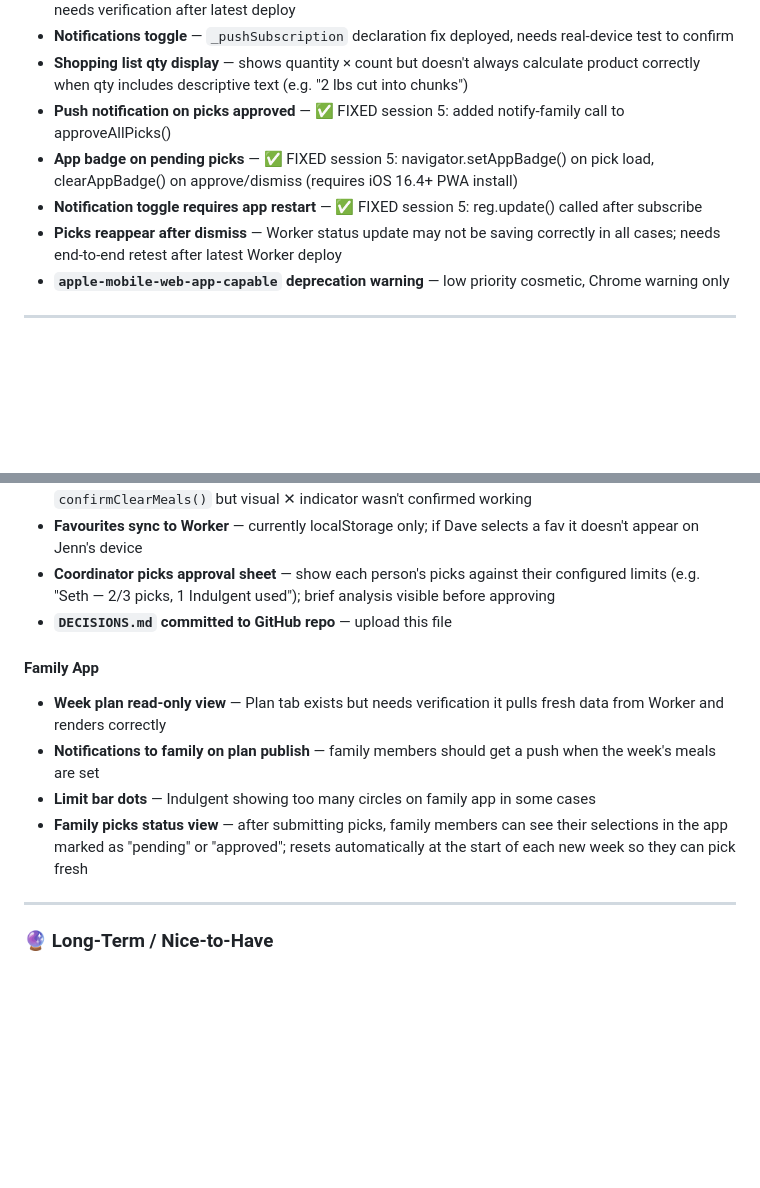
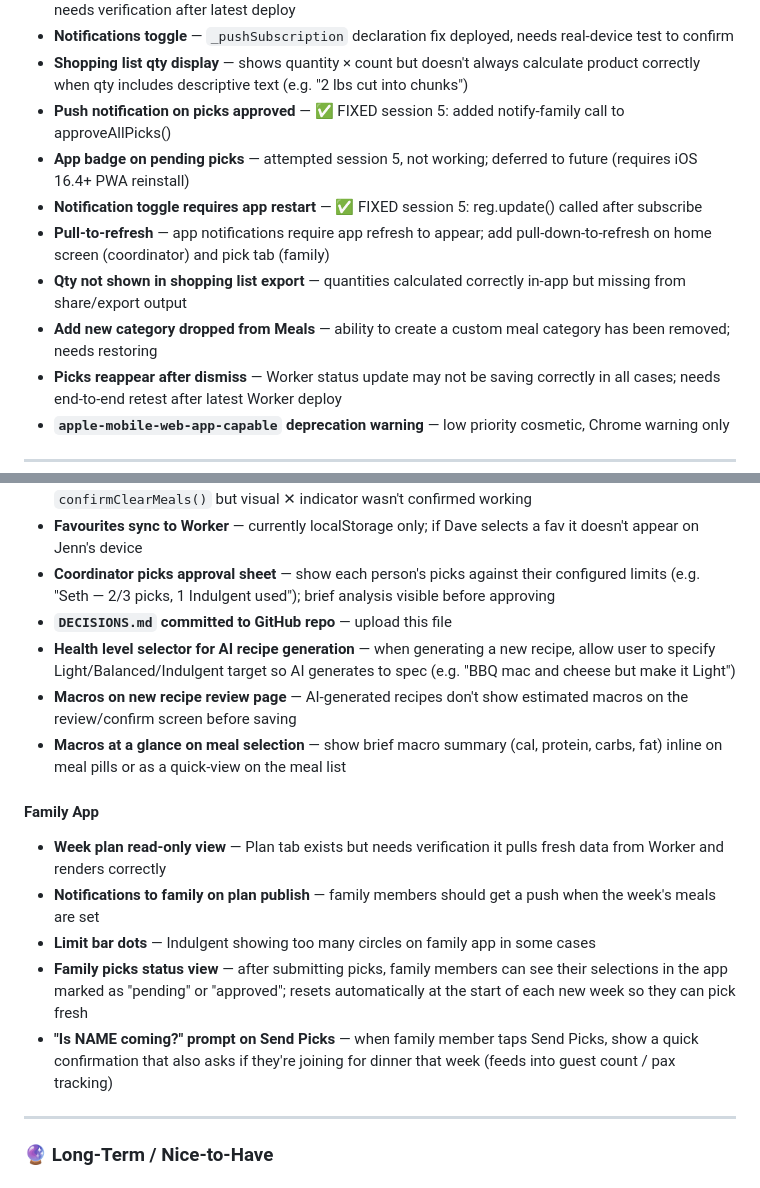
Before and after one commit to FongKingAwesomeApps/meal-planner, a Markdown page: DECISIONS.md, 2 parts joined by grey strips. GitHub-like rendering; blank space fills up the shorter version.

```diff
--- a/DECISIONS.md
+++ b/DECISIONS.md
@@ -200,8 +200,11 @@ See DECISIONS.md in the repo for full project state.
 - **Notifications toggle** — `_pushSubscription` declaration fix deployed, needs real-device test to confirm
 - **Shopping list qty display** — shows quantity × count but doesn't always calculate product correctly when qty includes descriptive text (e.g. "2 lbs cut into chunks")
 - **Push notification on picks approved** — ✅ FIXED session 5: added notify-family call to approveAllPicks()
-- **App badge on pending picks** — ✅ FIXED session 5: navigator.setAppBadge() on pick load, clearAppBadge() on approve/dismiss (requires iOS 16.4+ PWA install)
+- **App badge on pending picks** — attempted session 5, not working; deferred to future (requires iOS 16.4+ PWA reinstall)
 - **Notification toggle requires app restart** — ✅ FIXED session 5: reg.update() called after subscribe
+- **Pull-to-refresh** — app notifications require app refresh to appear; add pull-down-to-refresh on home screen (coordinator) and pick tab (family)
+- **Qty not shown in shopping list export** — quantities calculated correctly in-app but missing from share/export output
+- **Add new category dropped from Meals** — ability to create a custom meal category has been removed; needs restoring
 - **Picks reappear after dismiss** — Worker status update may not be saving correctly in all cases; needs end-to-end retest after latest Worker deploy
 - **`apple-mobile-web-app-capable` deprecation warning** — low priority cosmetic, Chrome warning only
 
@@ -218,12 +221,16 @@ See DECISIONS.md in the repo for full project state.
 - **Favourites sync to Worker** — currently localStorage only; if Dave selects a fav it doesn't appear on Jenn's device
 - **Coordinator picks approval sheet** — show each person's picks against their configured limits (e.g. "Seth — 2/3 picks, 1 Indulgent used"); brief analysis visible before approving
 - **`DECISIONS.md` committed to GitHub repo** — upload this file
+- **Health level selector for AI recipe generation** — when generating a new recipe, allow user to specify Light/Balanced/Indulgent target so AI generates to spec (e.g. "BBQ mac and cheese but make it Light")
+- **Macros on new recipe review page** — AI-generated recipes don't show estimated macros on the review/confirm screen before saving
+- **Macros at a glance on meal selection** — show brief macro summary (cal, protein, carbs, fat) inline on meal pills or as a quick-view on the meal list
 
 #### Family App
 - **Week plan read-only view** — Plan tab exists but needs verification it pulls fresh data from Worker and renders correctly
 - **Notifications to family on plan publish** — family members should get a push when the week's meals are set
 - **Limit bar dots** — Indulgent showing too many circles on family app in some cases
 - **Family picks status view** — after submitting picks, family members can see their selections in the app marked as "pending" or "approved"; resets automatically at the start of each new week so they can pick fresh
+- **"Is NAME coming?" prompt on Send Picks** — when family member taps Send Picks, show a quick confirmation that also asks if they're joining for dinner that week (feeds into guest count / pax tracking)
 
 ---
 
```
